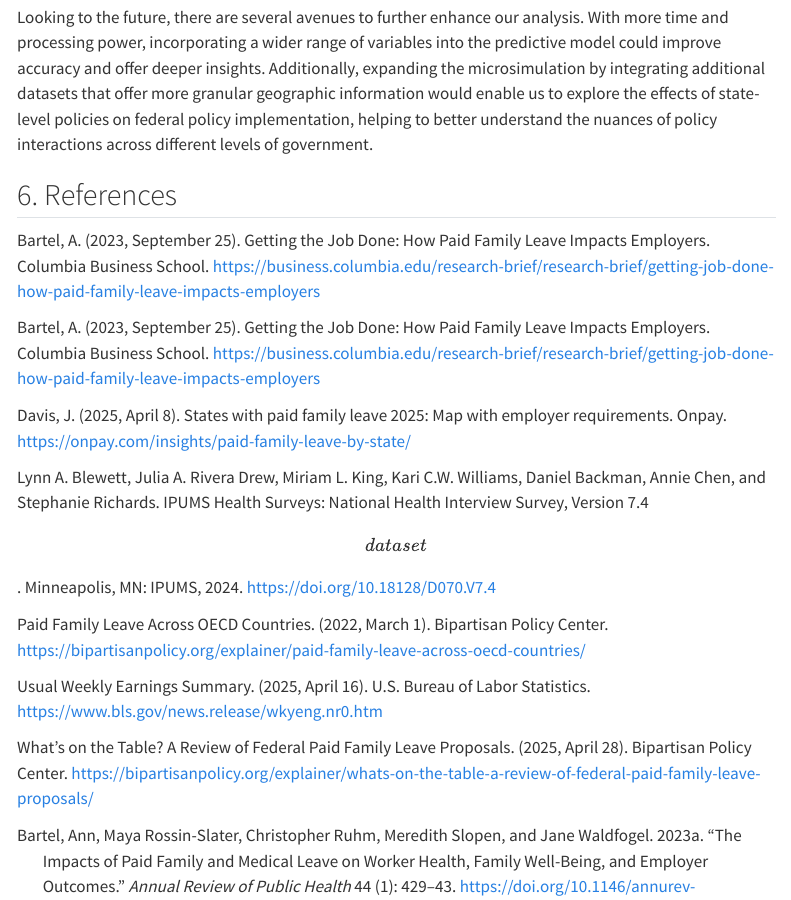
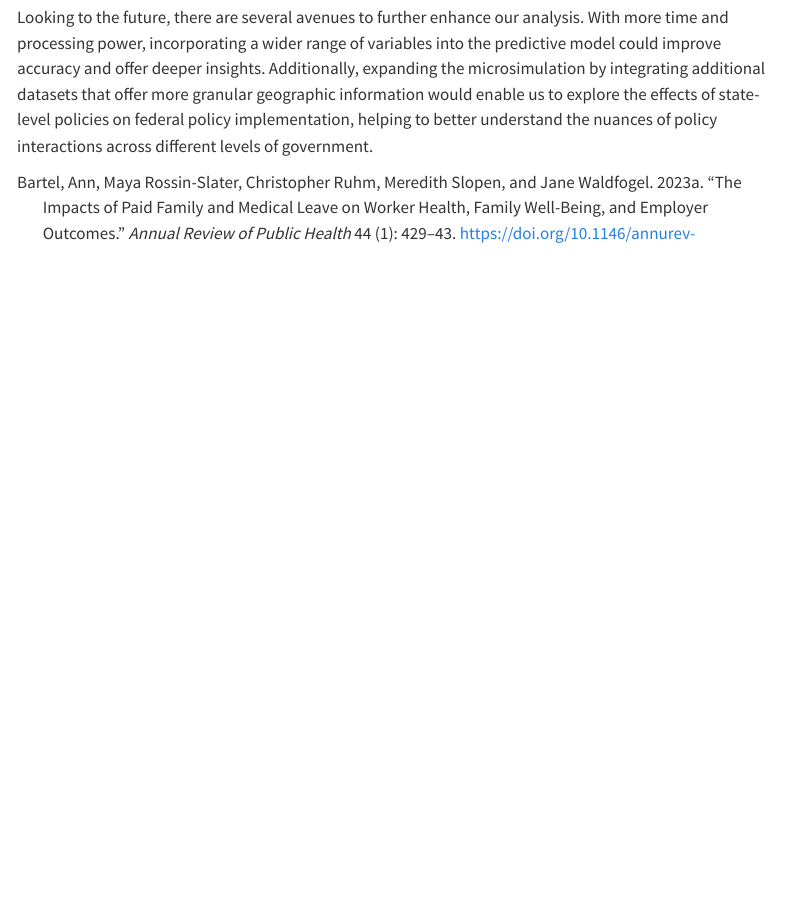
Before and after one commit to Jasminejha/project_adv_datasci, a Quarto document (fin_proj.qmd): the page in a window 1100 px wide, from 4400 px down before the commit and from 3260 px down after it, so that both start at the same text. Rendered offline with R 4.5, knitr and Pandoc in place of Quarto, with nearby package versions; some code elsewhere in the file could not run offline; menus at the side of the page are left out; long lines of code are wrapped; column names are cleaned by a stand-in for the janitor package.

Commit message:
edited html

```diff
--- a/fin_proj.qmd
+++ b/fin_proj.qmd
@@ -827,19 +827,3 @@ This study has important implications for policymakers in their decision-making
 When considering which version of a tax credit disbursement policy to implement, policymakers should focus on the broader societal impact, balancing economic efficiency against the need for equitable outcomes. A policy that is highly efficient may not always address the needs of the most vulnerable populations, so equity considerations should be integrated into the decision-making process, ensuring that the benefits of the policy are distributed fairly. Noticeably, the results from the counterfactual microsimulation suggests that people who are part of families with lower levels of income experience more work days missed due to illness and injury. Thus, family leave policies would generally support lower-income individuals and families and could arguably be viewed as a poverty alleviation strategy.
 
 Looking to the future, there are several avenues to further enhance our analysis. With more time and processing power, incorporating a wider range of variables into the predictive model could improve accuracy and offer deeper insights. Additionally, expanding the microsimulation by integrating additional datasets that offer more granular geographic information would enable us to explore the effects of state-level policies on federal policy implementation, helping to better understand the nuances of policy interactions across different levels of government.
-
-## 6. References
-
-Bartel, A. (2023, September 25). Getting the Job Done: How Paid Family Leave Impacts Employers. Columbia Business School. https://business.columbia.edu/research-brief/research-brief/getting-job-done-how-paid-family-leave-impacts-employers
-
-Bartel, A. (2023, September 25). Getting the Job Done: How Paid Family Leave Impacts Employers. Columbia Business School. https://business.columbia.edu/research-brief/research-brief/getting-job-done-how-paid-family-leave-impacts-employers
-
-Davis, J. (2025, April 8). States with paid family leave 2025: Map with employer requirements. Onpay. https://onpay.com/insights/paid-family-leave-by-state/
-
-Lynn A. Blewett, Julia A. Rivera Drew, Miriam L. King, Kari C.W. Williams, Daniel Backman, Annie Chen, and Stephanie Richards. IPUMS Health Surveys: National Health Interview Survey, Version 7.4 \[dataset\]. Minneapolis, MN: IPUMS, 2024. https://doi.org/10.18128/D070.V7.4
-
-Paid Family Leave Across OECD Countries. (2022, March 1). Bipartisan Policy Center. https://bipartisanpolicy.org/explainer/paid-family-leave-across-oecd-countries/
-
-Usual Weekly Earnings Summary. (2025, April 16). U.S. Bureau of Labor Statistics. https://www.bls.gov/news.release/wkyeng.nr0.htm
-
-What's on the Table? A Review of Federal Paid Family Leave Proposals. (2025, April 28). Bipartisan Policy Center. https://bipartisanpolicy.org/explainer/whats-on-the-table-a-review-of-federal-paid-family-leave-proposals/
```
Also changed, not shown: index.html, fin_proj.qmd (2 more changed lines).
